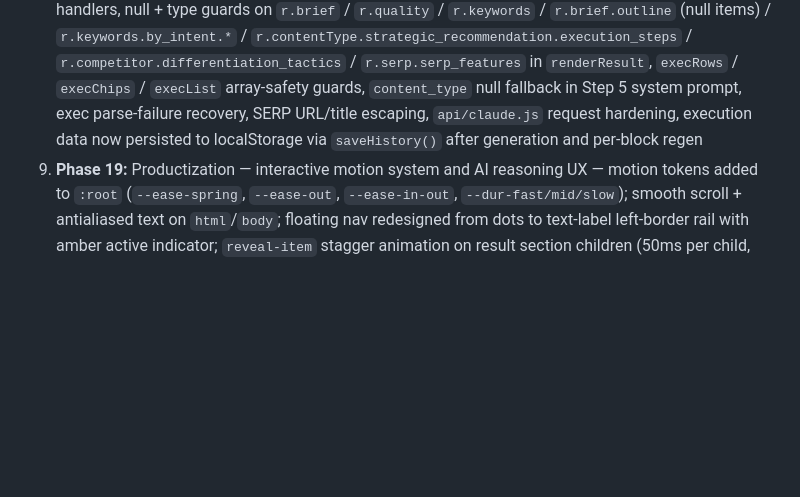
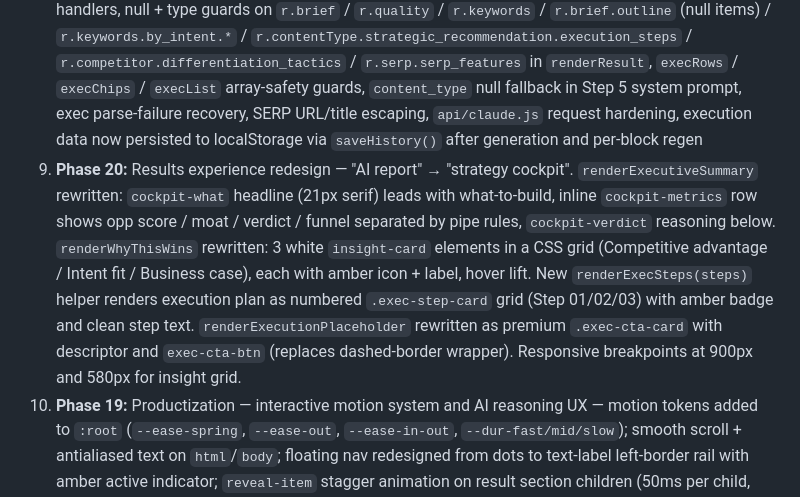
Before and after one commit to jvgarciia/growth-asset-strategist, a Markdown page: PROJECT_CONTEXT.md, the part around the change. Drawn GitHub-style; blank space fills up the shorter version.

Commit message:
Update PROJECT_CONTEXT.md with Phase 20
Co-Authored-By: Claude Sonnet 4.6 <noreply@anthropic.com>

```diff
--- a/PROJECT_CONTEXT.md
+++ b/PROJECT_CONTEXT.md
@@ -37,6 +37,7 @@ The product started as an SEO content brief generator. It evolved through severa
 6. **Phase 6:** Full strategic reposition — 8 asset types, Strategic Recommendation output, format-specific brief prompting, banned generic fallbacks
 7. **Phases 7–16:** Heuristic pre-classification, Opportunity Scoring, Competitive Moat, Executive Summary, Execution Asset Generation, Interactive Operator Workspace (per-block regen, inline editing, floating nav, collapsible sections, Build Mode), Visual Execution Preview (deterministic wireframe scaffolds for all 8 types)
 8. **Phase 17:** Stabilization & hardening sprint — `esc()` XSS helper, `ensureShape()` schema validator (with array type-enforcement), `loadStoredHistory()` / `saveHistory()` crash-safe localStorage handlers, null + type guards on `r.brief` / `r.quality` / `r.keywords` / `r.brief.outline` (null items) / `r.keywords.by_intent.*` / `r.contentType.strategic_recommendation.execution_steps` / `r.competitor.differentiation_tactics` / `r.serp.serp_features` in `renderResult`, `execRows` / `execChips` / `execList` array-safety guards, `content_type` null fallback in Step 5 system prompt, exec parse-failure recovery, SERP URL/title escaping, `api/claude.js` request hardening, execution data now persisted to localStorage via `saveHistory()` after generation and per-block regen
+11. **Phase 20:** Results experience redesign — "AI report" → "strategy cockpit". `renderExecutiveSummary` rewritten: `cockpit-what` headline (21px serif) leads with what-to-build, inline `cockpit-metrics` row shows opp score / moat / verdict / funnel separated by pipe rules, `cockpit-verdict` reasoning below. `renderWhyThisWins` rewritten: 3 white `insight-card` elements in a CSS grid (Competitive advantage / Intent fit / Business case), each with amber icon + label, hover lift. New `renderExecSteps(steps)` helper renders execution plan as numbered `.exec-step-card` grid (Step 01/02/03) with amber badge and clean step text. `renderExecutionPlaceholder` rewritten as premium `.exec-cta-card` with descriptor and `exec-cta-btn` (replaces dashed-border wrapper). Responsive breakpoints at 900px and 580px for insight grid.
 10. **Phase 19:** Productization — interactive motion system and AI reasoning UX — motion tokens added to `:root` (`--ease-spring`, `--ease-out`, `--ease-in-out`, `--dur-fast/mid/slow`); smooth scroll + antialiased text on `html`/`body`; floating nav redesigned from dots to text-label left-border rail with amber active indicator; `reveal-item` stagger animation on result section children (50ms per child, applied synchronously in `renderResult` and `renderFastResult`); card lift hover on `.brief-section`, `.research-card`, `.exec-block`; `.sec-toggle` hover tint + chevron rotation CSS animation; thinking dots (`@keyframes thinking-dot`, `.thinking-dots` with 3 spans) injected into active pipeline step by `renderSteps()`; `step-pulse` amber ring on active step number; `check-pop` animation on completed steps; amber glow ring on sidebar input focus + warm hover; `outline-item` indent-on-hover effect; `kw-tag` amber hover; regen button scale micro-animation; run button loading pulse; `score-number` pop-in animation; `prefers-reduced-motion` global disable
 9. **Phase 18:** UX redesign for external testability + Dark Cockpit visual polish — empty state replaced with "Know what to build before you start writing" hero headline + 3-step workflow diagram + 8 format chips + 3 example keyword buttons (`tryExample(kw)`); logo tagline updated to "Find the right format, then build it"; sidebar label changed to "Your keyword"; goal dropdown options rewritten in buyer language; run button text changed to "Find the Right Format"; all 7 STEPS renamed to buyer-friendly language ("Reading the search landscape", "Mapping competitor gaps", etc.); Fast Test Mode hidden in `<details class="dev-options">` collapsible for cleaner external-facing UI; layer dividers added between result sections (replacing plain `<hr>` separators) with `data-layer` attributes for correct Build Mode hide/show behaviour; "Strategy Report" eyebrow labels added to both `renderResult` and `renderFastResult`; Dark Cockpit CSS: entire sidebar styled dark (`#15120e` bg, cream `#ede9e0` run button, dark `#1c1914` inputs) — all scoped to `.sidebar` descendant selectors, zero impact on main content area; main content elevation via box shadows on `.research-card`, `.exec-summary`, `.score-card`, inset shadow on `.main`
 
```
